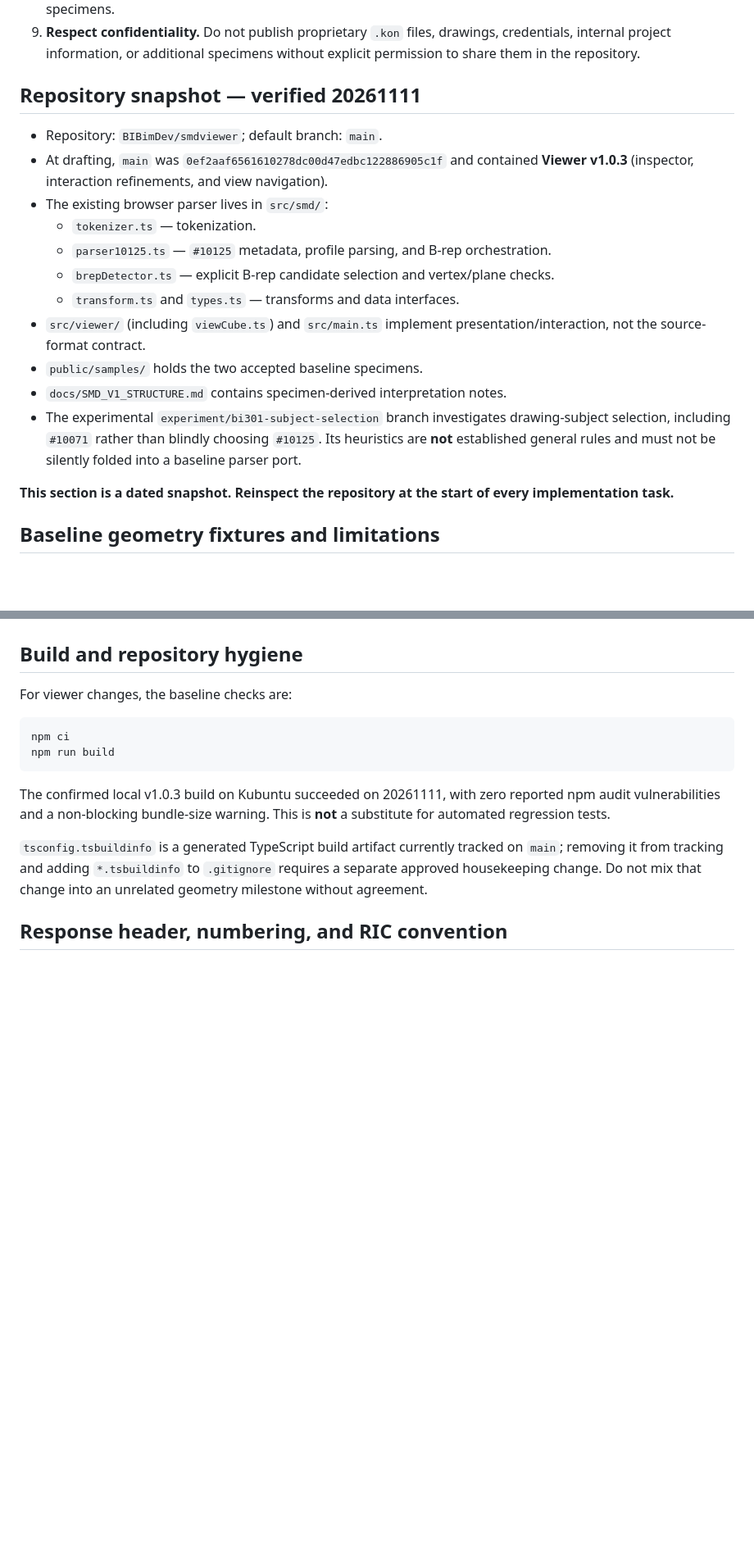
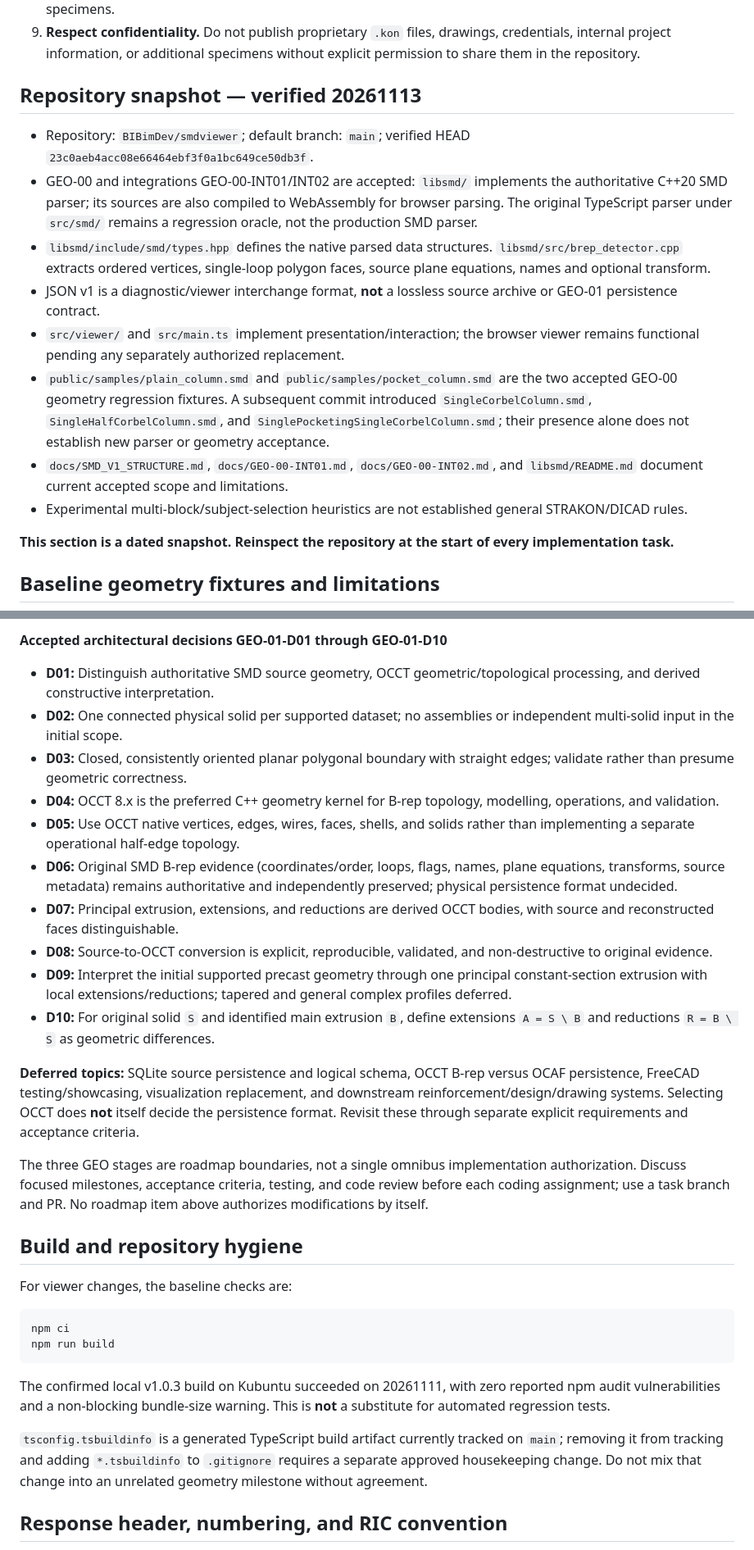
Before and after one commit to BIBimDev/smdviewer, a Markdown page: AGENTS.md, 2 parts joined by grey strips. Shown at 82% size. Drawn GitHub-style; blank space fills up the shorter version.

```diff
--- a/AGENTS.md
+++ b/AGENTS.md
@@ -18,19 +18,16 @@ This repository contains an experimental STRAKON/DICAD `.smd` reader and browser
 8. **Test before claiming success.** Run focused tests and relevant builds; report the commands and results. Never claim an unexecuted Windows/Linux test passed. Check failures and malformed input as well as successful specimens.
 9. **Respect confidentiality.** Do not publish proprietary `.kon` files, drawings, credentials, internal project information, or additional specimens without explicit permission to share them in the repository.
 
-## Repository snapshot — verified 20261111
+## Repository snapshot — verified 20261113
 
-- Repository: `BIBimDev/smdviewer`; default branch: `main`.
-- At drafting, `main` was `0ef2aaf6561610278dc00d47edbc122886905c1f` and contained **Viewer v1.0.3** (inspector, interaction refinements, and view navigation).
-- The existing browser parser lives in `src/smd/`:
-  - `tokenizer.ts` — tokenization.
-  - `parser10125.ts` — `#10125` metadata, profile parsing, and B-rep orchestration.
-  - `brepDetector.ts` — explicit B-rep candidate selection and vertex/plane checks.
-  - `transform.ts` and `types.ts` — transforms and data interfaces.
-- `src/viewer/` (including `viewCube.ts`) and `src/main.ts` implement presentation/interaction, not the source-format contract.
-- `public/samples/` holds the two accepted baseline specimens.
-- `docs/SMD_V1_STRUCTURE.md` contains specimen-derived interpretation notes.
-- The experimental `experiment/bi301-subject-selection` branch investigates drawing-subject selection, including `#10071` rather than blindly choosing `#10125`. Its heuristics are **not** established general rules and must not be silently folded into a baseline parser port.
+- Repository: `BIBimDev/smdviewer`; default branch: `main`; verified HEAD `23c0aeb4acc08e66464ebf3f0a1bc649ce50db3f`.
+- GEO-00 and integrations GEO-00-INT01/INT02 are accepted: `libsmd/` implements the authoritative C++20 SMD parser; its sources are also compiled to WebAssembly for browser parsing. The original TypeScript parser under `src/smd/` remains a regression oracle, not the production SMD parser.
+- `libsmd/include/smd/types.hpp` defines the native parsed data structures. `libsmd/src/brep_detector.cpp` extracts ordered vertices, single-loop polygon faces, source plane equations, names and optional transform.
+- JSON v1 is a diagnostic/viewer interchange format, **not** a lossless source archive or GEO-01 persistence contract.
+- `src/viewer/` and `src/main.ts` implement presentation/interaction; the browser viewer remains functional pending any separately authorized replacement.
+- `public/samples/plain_column.smd` and `public/samples/pocket_column.smd` are the two accepted GEO-00 geometry regression fixtures. A subsequent commit introduced `SingleCorbelColumn.smd`, `SingleHalfCorbelColumn.smd`, and `SinglePocketingSingleCorbelColumn.smd`; their presence alone does not establish new parser or geometry acceptance.
+- `docs/SMD_V1_STRUCTURE.md`, `docs/GEO-00-INT01.md`, `docs/GEO-00-INT02.md`, and `libsmd/README.md` document current accepted scope and limitations.
+- Experimental multi-block/subject-selection heuristics are not established general STRAKON/DICAD rules.
 
 **This section is a dated snapshot. Reinspect the repository at the start of every implementation task.**
 
@@ -66,3 +79,19 @@ No roadmap item above is authorization to implement it.
+**Accepted architectural decisions GEO-01-D01 through GEO-01-D10**
+
+- **D01:** Distinguish authoritative SMD source geometry, OCCT geometric/topological processing, and derived constructive interpretation.
+- **D02:** One connected physical solid per supported dataset; no assemblies or independent multi-solid input in the initial scope.
+- **D03:** Closed, consistently oriented planar polygonal boundary with straight edges; validate rather than presume geometric correctness.
+- **D04:** OCCT 8.x is the preferred C++ geometry kernel for B-rep topology, modelling, operations, and validation.
+- **D05:** Use OCCT native vertices, edges, wires, faces, shells, and solids rather than implementing a separate operational half-edge topology.
+- **D06:** Original SMD B-rep evidence (coordinates/order, loops, flags, names, plane equations, transforms, source metadata) remains authoritative and independently preserved; physical persistence format undecided.
+- **D07:** Principal extrusion, extensions, and reductions are derived OCCT bodies, with source and reconstructed faces distinguishable.
+- **D08:** Source-to-OCCT conversion is explicit, reproducible, validated, and non-destructive to original evidence.
+- **D09:** Interpret the initial supported precast geometry through one principal constant-section extrusion with local extensions/reductions; tapered and general complex profiles deferred.
+- **D10:** For original solid `S` and identified main extrusion `B`, define extensions `A = S \ B` and reductions `R = B \ S` as geometric differences.
+
+**Deferred topics:** SQLite source persistence and logical schema, OCCT B-rep versus OCAF persistence, FreeCAD testing/showcasing, visualization replacement, and downstream reinforcement/design/drawing systems. Selecting OCCT does **not** itself decide the persistence format. Revisit these through separate explicit requirements and acceptance criteria.
+
+The three GEO stages are roadmap boundaries, not a single omnibus implementation authorization. Discuss focused milestones, acceptance criteria, testing, and code review before each coding assignment; use a task branch and PR. No roadmap item above authorizes modifications by itself.
 
 ## Build and repository hygiene
 
```
Also changed, not shown: other parts of AGENTS.md (+29 -13 lines).
